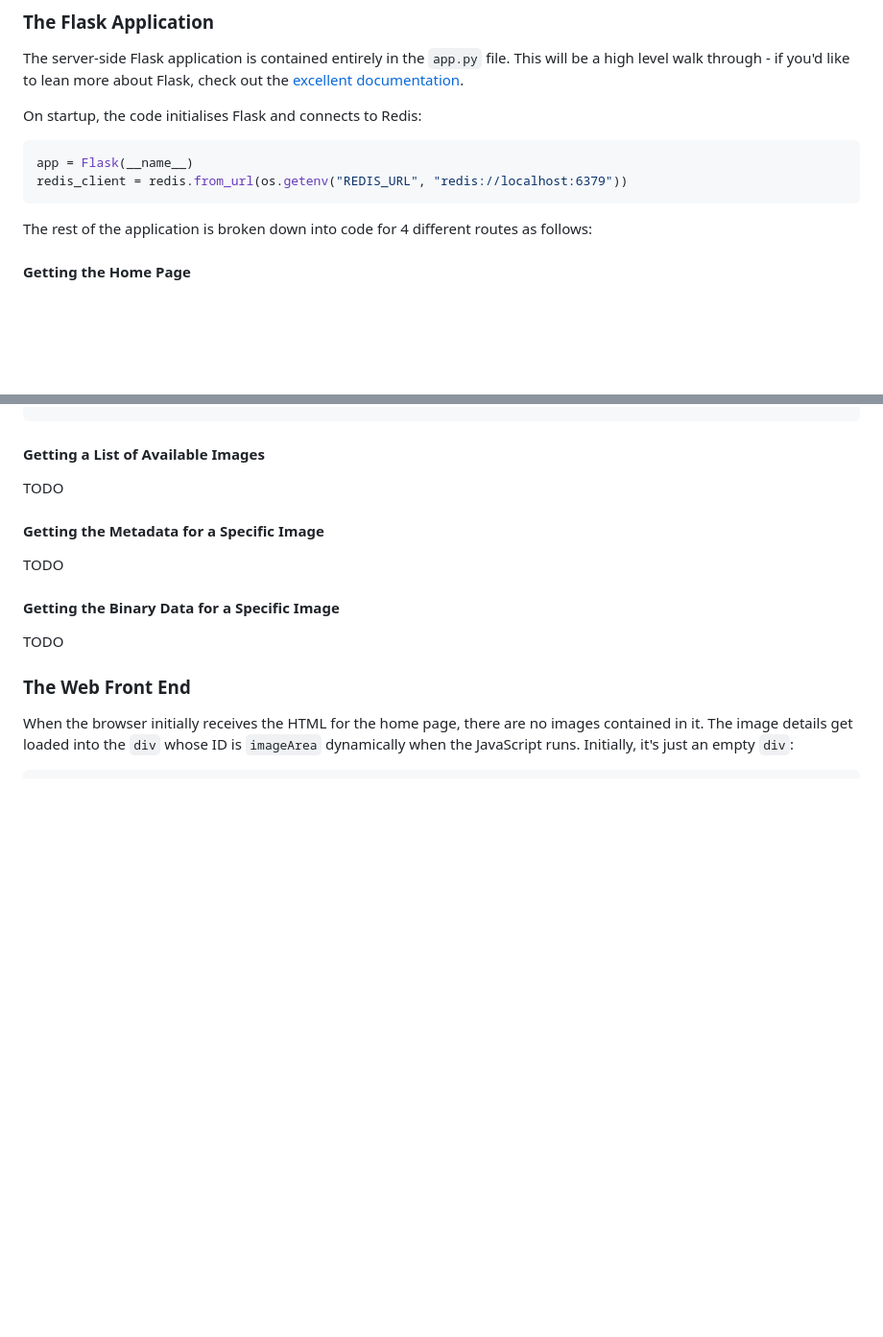
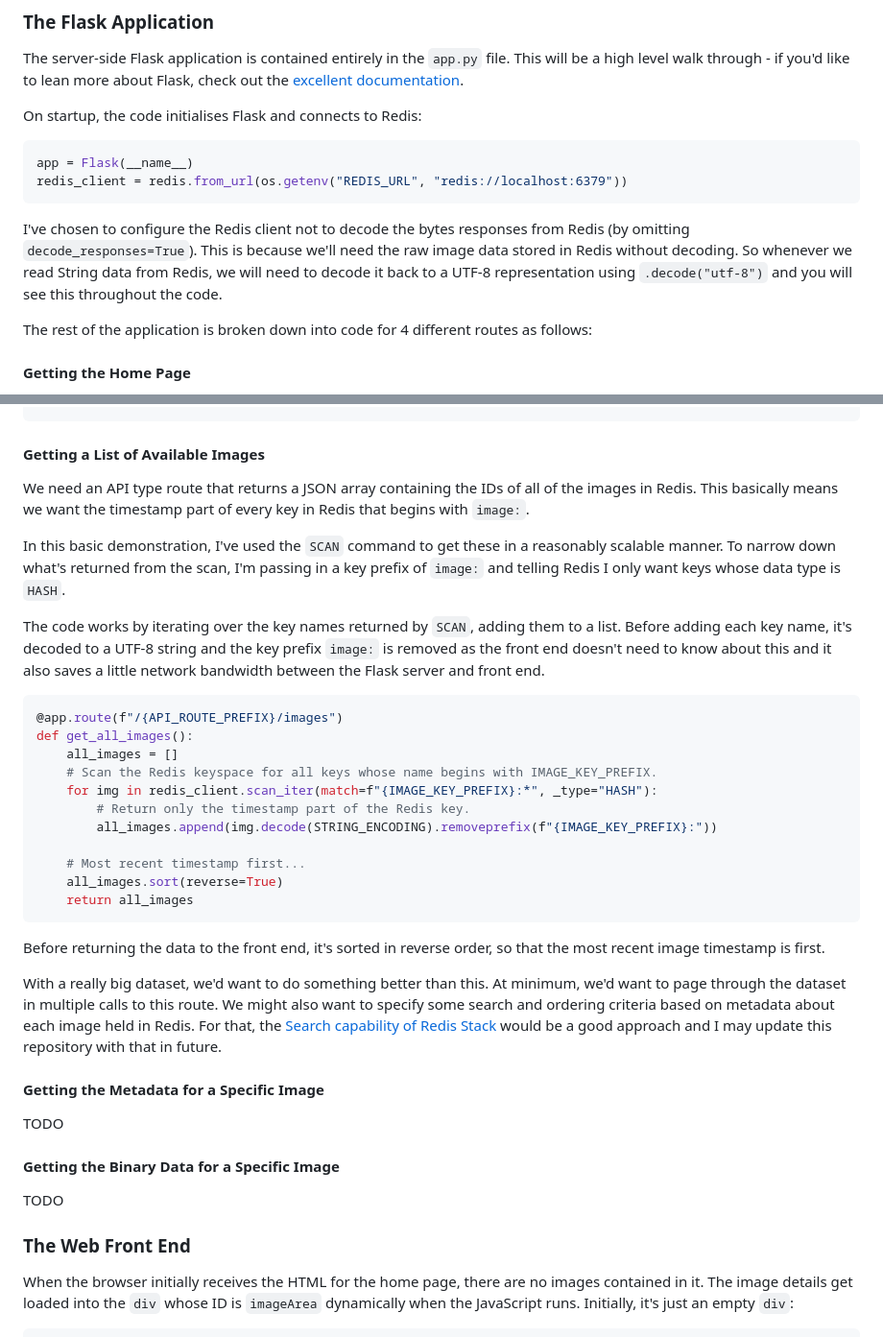
Before and after one commit to simonprickett/redis-pi-camera, a Markdown page: server/README.md, 2 parts joined by grey strips. Shown at 96% size. Drawn GitHub-style; blank space fills up the shorter version.

Commit message:
Added details about the get all images endpoint.

````diff
--- a/server/README.md
+++ b/server/README.md
@@ -43,6 +43,8 @@ app = Flask(__name__)
 redis_client = redis.from_url(os.getenv("REDIS_URL", "redis://localhost:6379"))
 ```
 
+I've chosen to configure the Redis client not to decode the bytes responses from Redis (by omitting `decode_responses=True`).  This is because we'll need the raw image data stored in Redis without decoding.  So whenever we read String data from Redis, we will need to decode it back to a UTF-8 representation using `.decode("utf-8")` and you will see this throughout the code.
+
 The rest of the application is broken down into code for 4 different routes as follows:
 
 #### Getting the Home Page
@@ -61,7 +63,29 @@ def home():
 
 #### Getting a List of Available Images
 
-TODO
+We need an API type route that returns a JSON array containing the IDs of all of the images in Redis.  This basically means we want the timestamp part of every key in Redis that begins with `image:`.
+
+In this basic demonstration, I've used the `SCAN` command to get these in a reasonably scalable manner.  To narrow down what's returned from the scan, I'm passing in a key prefix of `image:` and telling Redis I only want keys whose data type is `HASH`.
+
+The code works by iterating over the key names returned by `SCAN`, adding them to a list.  Before adding each key name, it's decoded to a UTF-8 string and the key prefix `image:` is removed as the front end doesn't need to know about this and it also saves a little network bandwidth between the Flask server and front end.
+
+```python
+@app.route(f"/{API_ROUTE_PREFIX}/images")
+def get_all_images():
+    all_images = []
+    # Scan the Redis keyspace for all keys whose name begins with IMAGE_KEY_PREFIX.
+    for img in redis_client.scan_iter(match=f"{IMAGE_KEY_PREFIX}:*", _type="HASH"):
+        # Return only the timestamp part of the Redis key.
+        all_images.append(img.decode(STRING_ENCODING).removeprefix(f"{IMAGE_KEY_PREFIX}:"))
+
+    # Most recent timestamp first...
+    all_images.sort(reverse=True)
+    return all_images
+```
+
+Before returning the data to the front end, it's sorted in reverse order, so that the most recent image timestamp is first.
+
+With a really big dataset, we'd want to do something better than this.  At minimum, we'd want to page through the dataset in multiple calls to this route.  We might also want to specify some search and ordering criteria based on metadata about each image held in Redis.  For that, the [Search capability of Redis Stack](https://redis.io/docs/stack/search/) would be a good approach and I may update this repository with that in future.
 
 #### Getting the Metadata for a Specific Image
 
````
